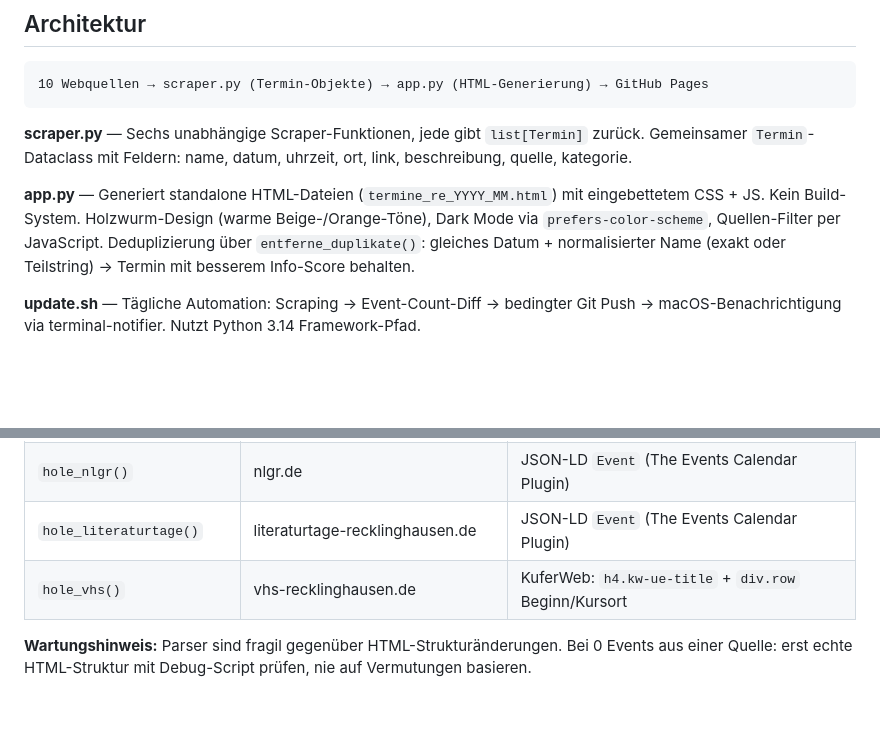
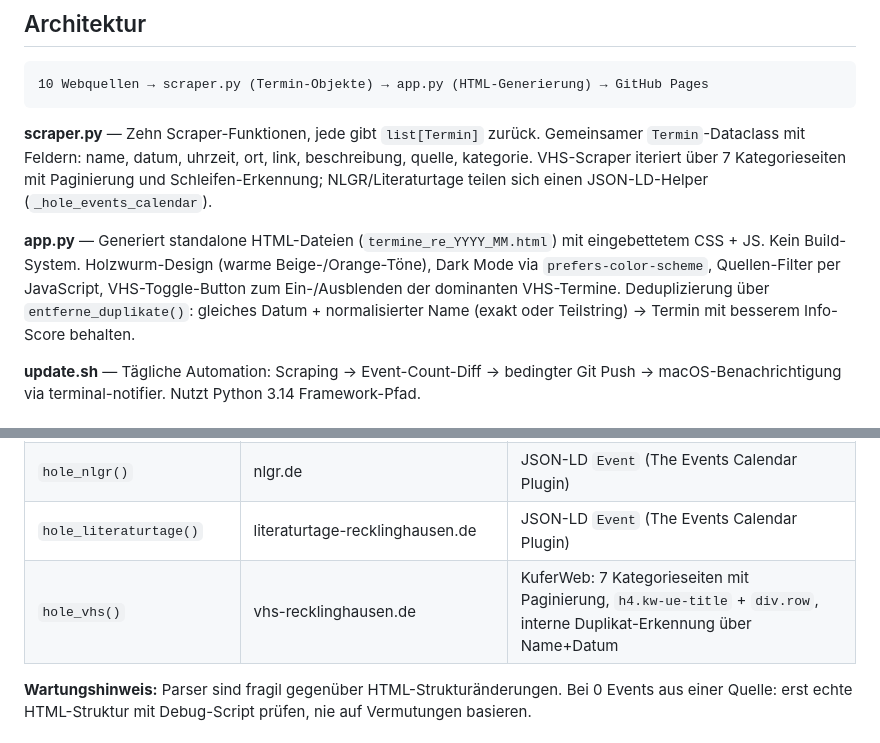
Before and after one commit to mastermint-63/Termine-Recklinghausen, a Markdown page: CLAUDE.md, 2 parts joined by grey strips. Rendered like a GitHub page; blank space fills up the shorter version.

Commit message:
CLAUDE.md: Dokumentation auf 10 Quellen aktualisieren
Co-Authored-By: Claude Opus 4.6 <noreply@anthropic.com>

````diff
--- a/CLAUDE.md
+++ b/CLAUDE.md
@@ -25,9 +25,9 @@ python3 app.py --no-browser       # Ohne Browser öffnen
 10 Webquellen → scraper.py (Termin-Objekte) → app.py (HTML-Generierung) → GitHub Pages
 ```
 
-**scraper.py** — Sechs unabhängige Scraper-Funktionen, jede gibt `list[Termin]` zurück. Gemeinsamer `Termin`-Dataclass mit Feldern: name, datum, uhrzeit, ort, link, beschreibung, quelle, kategorie.
+**scraper.py** — Zehn Scraper-Funktionen, jede gibt `list[Termin]` zurück. Gemeinsamer `Termin`-Dataclass mit Feldern: name, datum, uhrzeit, ort, link, beschreibung, quelle, kategorie. VHS-Scraper iteriert über 7 Kategorieseiten mit Paginierung und Schleifen-Erkennung; NLGR/Literaturtage teilen sich einen JSON-LD-Helper (`_hole_events_calendar`).
 
-**app.py** — Generiert standalone HTML-Dateien (`termine_re_YYYY_MM.html`) mit eingebettetem CSS + JS. Kein Build-System. Holzwurm-Design (warme Beige-/Orange-Töne), Dark Mode via `prefers-color-scheme`, Quellen-Filter per JavaScript. Deduplizierung über `entferne_duplikate()`: gleiches Datum + normalisierter Name (exakt oder Teilstring) → Termin mit besserem Info-Score behalten.
+**app.py** — Generiert standalone HTML-Dateien (`termine_re_YYYY_MM.html`) mit eingebettetem CSS + JS. Kein Build-System. Holzwurm-Design (warme Beige-/Orange-Töne), Dark Mode via `prefers-color-scheme`, Quellen-Filter per JavaScript, VHS-Toggle-Button zum Ein-/Ausblenden der dominanten VHS-Termine. Deduplizierung über `entferne_duplikate()`: gleiches Datum + normalisierter Name (exakt oder Teilstring) → Termin mit besserem Info-Score behalten.
 
 **update.sh** — Tägliche Automation: Scraping → Event-Count-Diff → bedingter Git Push → macOS-Benachrichtigung via terminal-notifier. Nutzt Python 3.14 Framework-Pfad.
 
@@ -58,7 +58,7 @@ tail -f launchd.log                        # Live-Log
 | `hole_stadtbibliothek()` | recklinghausen.de/stadtbibliothek | GKD-selfdb: `div.selfdb_reportentry` mit Felddivs |
 | `hole_nlgr()` | nlgr.de | JSON-LD `Event` (The Events Calendar Plugin) |
 | `hole_literaturtage()` | literaturtage-recklinghausen.de | JSON-LD `Event` (The Events Calendar Plugin) |
-| `hole_vhs()` | vhs-recklinghausen.de | KuferWeb: `h4.kw-ue-title` + `div.row` Beginn/Kursort |
+| `hole_vhs()` | vhs-recklinghausen.de | KuferWeb: 7 Kategorieseiten mit Paginierung, `h4.kw-ue-title` + `div.row`, interne Duplikat-Erkennung über Name+Datum |
 
 **Wartungshinweis:** Parser sind fragil gegenüber HTML-Strukturänderungen. Bei 0 Events aus einer Quelle: erst echte HTML-Struktur mit Debug-Script prüfen, nie auf Vermutungen basieren.
 
````
